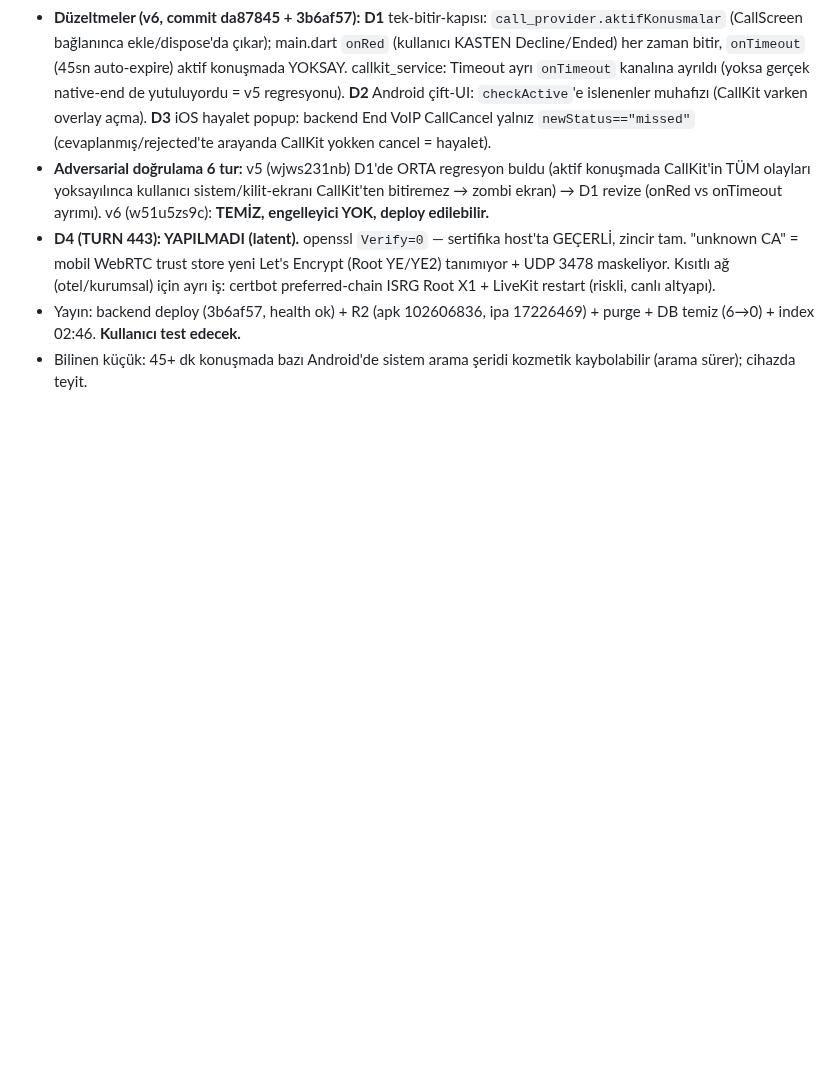
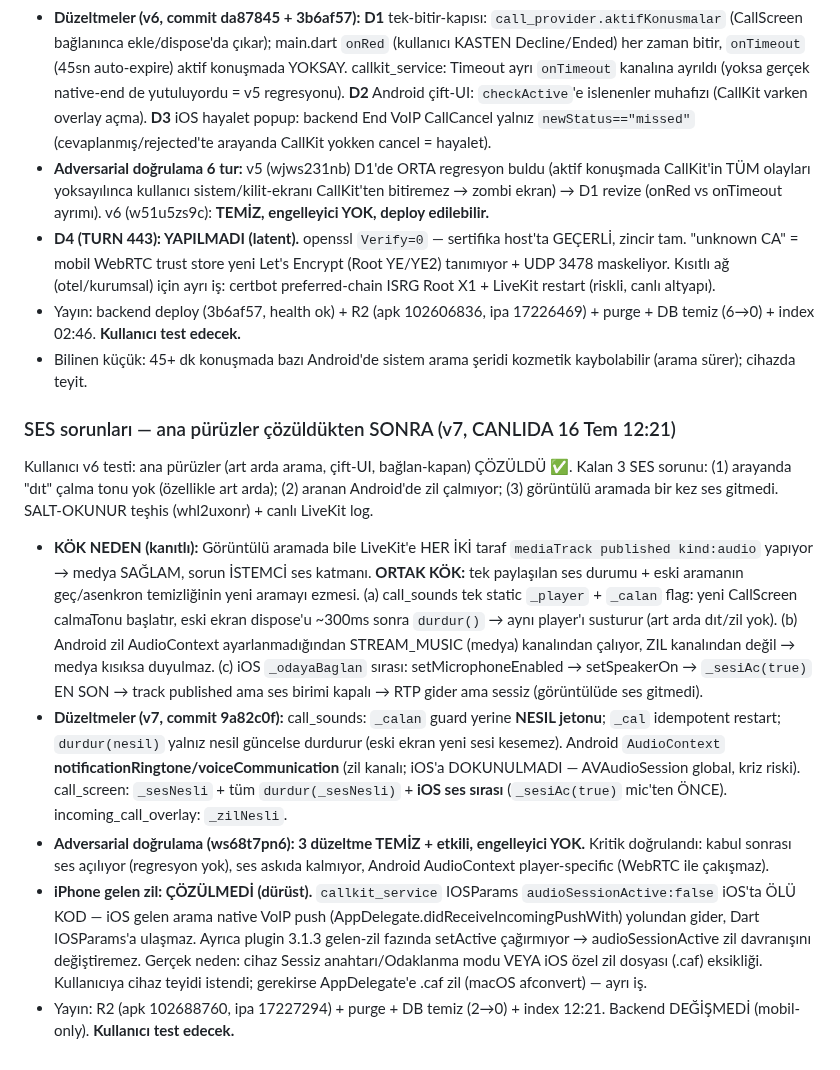
Before and after one commit to gbz-app/gebzem, a Markdown page: oturum.md, the part around the change. Drawn GitHub-style; blank space fills up the shorter version.

Commit message:
oturum.md: ses sorunlari v7 (nesil jetonu + Android zil kanali + iOS ses sirasi); iPhone gelen zil dursut durum

```diff
--- a/oturum.md
+++ b/oturum.md
@@ -659,3 +659,11 @@ Kullanıcı v4 testi: (1) "bağlanıyor/çalıyor dedi ama konuşturmadı, iptal
 - **D4 (TURN 443): YAPILMADI (latent).** openssl `Verify=0` — sertifika host'ta GEÇERLİ, zincir tam. "unknown CA" = mobil WebRTC trust store yeni Let's Encrypt (Root YE/YE2) tanımıyor + UDP 3478 maskeliyor. Kısıtlı ağ (otel/kurumsal) için ayrı iş: certbot preferred-chain ISRG Root X1 + LiveKit restart (riskli, canlı altyapı).
 - Yayın: backend deploy (3b6af57, health ok) + R2 (apk 102606836, ipa 17226469) + purge + DB temiz (6→0) + index 02:46. **Kullanıcı test edecek.**
 - Bilinen küçük: 45+ dk konuşmada bazı Android'de sistem arama şeridi kozmetik kaybolabilir (arama sürer); cihazda teyit.
+
+### SES sorunları — ana pürüzler çözüldükten SONRA (v7, CANLIDA 16 Tem 12:21)
+Kullanıcı v6 testi: ana pürüzler (art arda arama, çift-UI, bağlan-kapan) ÇÖZÜLDÜ ✅. Kalan 3 SES sorunu: (1) arayanda "dıt" çalma tonu yok (özellikle art arda); (2) aranan Android'de zil çalmıyor; (3) görüntülü aramada bir kez ses gitmedi. SALT-OKUNUR teşhis (whl2uxonr) + canlı LiveKit log.
+- **KÖK NEDEN (kanıtlı):** Görüntülü aramada bile LiveKit'e HER İKİ taraf `mediaTrack published kind:audio` yapıyor → medya SAĞLAM, sorun İSTEMCİ ses katmanı. **ORTAK KÖK:** tek paylaşılan ses durumu + eski aramanın geç/asenkron temizliğinin yeni aramayı ezmesi. (a) call_sounds tek static `_player` + `_calan` flag: yeni CallScreen calmaTonu başlatır, eski ekran dispose'u ~300ms sonra `durdur()` → aynı player'ı susturur (art arda dıt/zil yok). (b) Android zil AudioContext ayarlanmadığından STREAM_MUSIC (medya) kanalından çalıyor, ZIL kanalından değil → medya kısıksa duyulmaz. (c) iOS `_odayaBaglan` sırası: setMicrophoneEnabled → setSpeakerOn → `_sesiAc(true)` EN SON → track published ama ses birimi kapalı → RTP gider ama sessiz (görüntülüde ses gitmedi).
+- **Düzeltmeler (v7, commit 9a82c0f):** call_sounds: `_calan` guard yerine **NESIL jetonu**; `_cal` idempotent restart; `durdur(nesil)` yalnız nesil güncelse durdurur (eski ekran yeni sesi kesemez). Android `AudioContext` **notificationRingtone/voiceCommunication** (zil kanalı; iOS'a DOKUNULMADI — AVAudioSession global, kriz riski). call_screen: `_sesNesli` + tüm `durdur(_sesNesli)` + **iOS ses sırası** (`_sesiAc(true)` mic'ten ÖNCE). incoming_call_overlay: `_zilNesli`.
+- **Adversarial doğrulama (ws68t7pn6): 3 düzeltme TEMİZ + etkili, engelleyici YOK.** Kritik doğrulandı: kabul sonrası ses açılıyor (regresyon yok), ses askıda kalmıyor, Android AudioContext player-specific (WebRTC ile çakışmaz).
+- **iPhone gelen zil: ÇÖZÜLMEDİ (dürüst).** `callkit_service` IOSParams `audioSessionActive:false` iOS'ta ÖLÜ KOD — iOS gelen arama native VoIP push (AppDelegate.didReceiveIncomingPushWith) yolundan gider, Dart IOSParams'a ulaşmaz. Ayrıca plugin 3.1.3 gelen-zil fazında setActive çağırmıyor → audioSessionActive zil davranışını değiştiremez. Gerçek neden: cihaz Sessiz anahtarı/Odaklanma modu VEYA iOS özel zil dosyası (.caf) eksikliği. Kullanıcıya cihaz teyidi istendi; gerekirse AppDelegate'e .caf zil (macOS afconvert) — ayrı iş.
+- Yayın: R2 (apk 102688760, ipa 17227294) + purge + DB temiz (2→0) + index 12:21. Backend DEĞİŞMEDİ (mobil-only). **Kullanıcı test edecek.**
```
